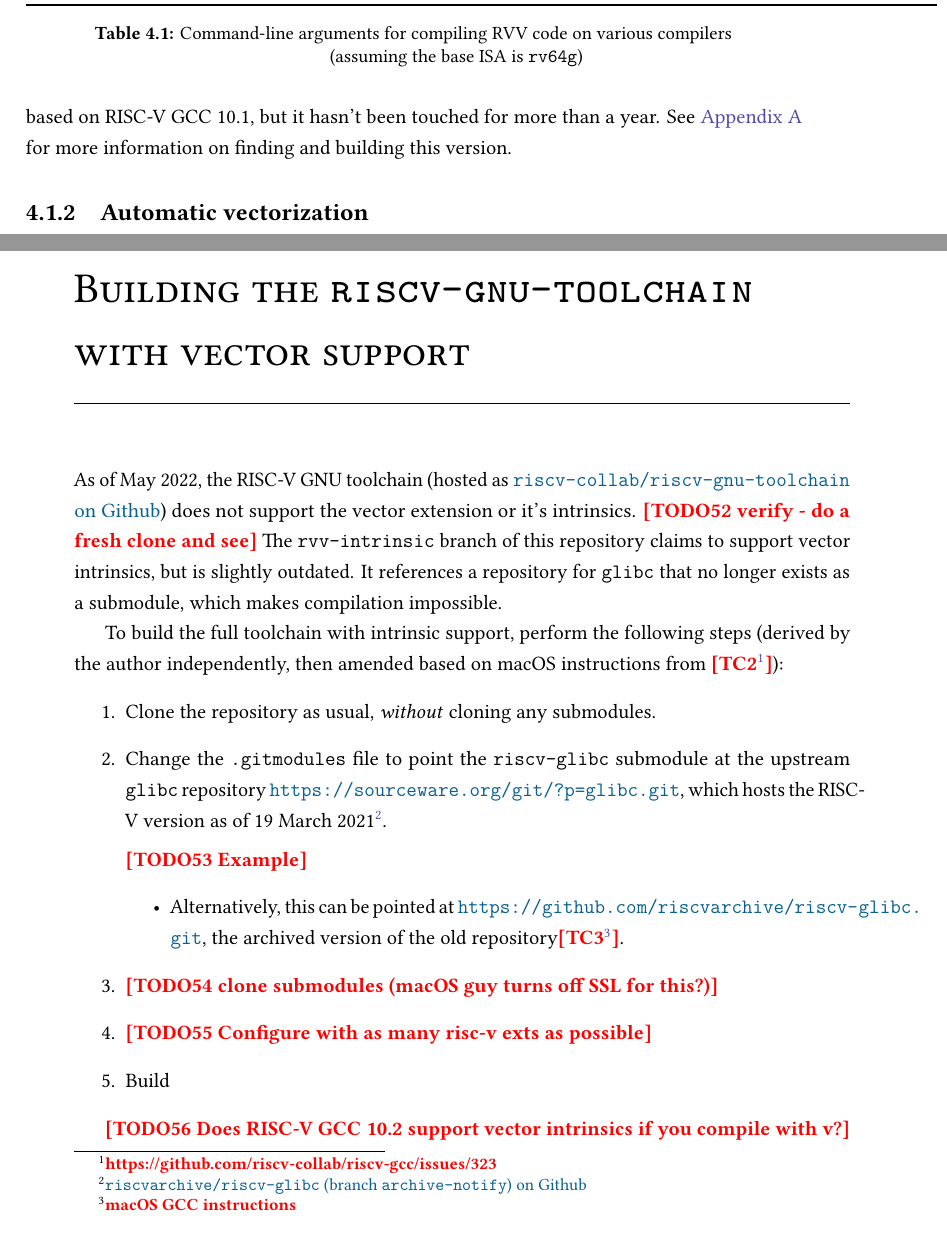
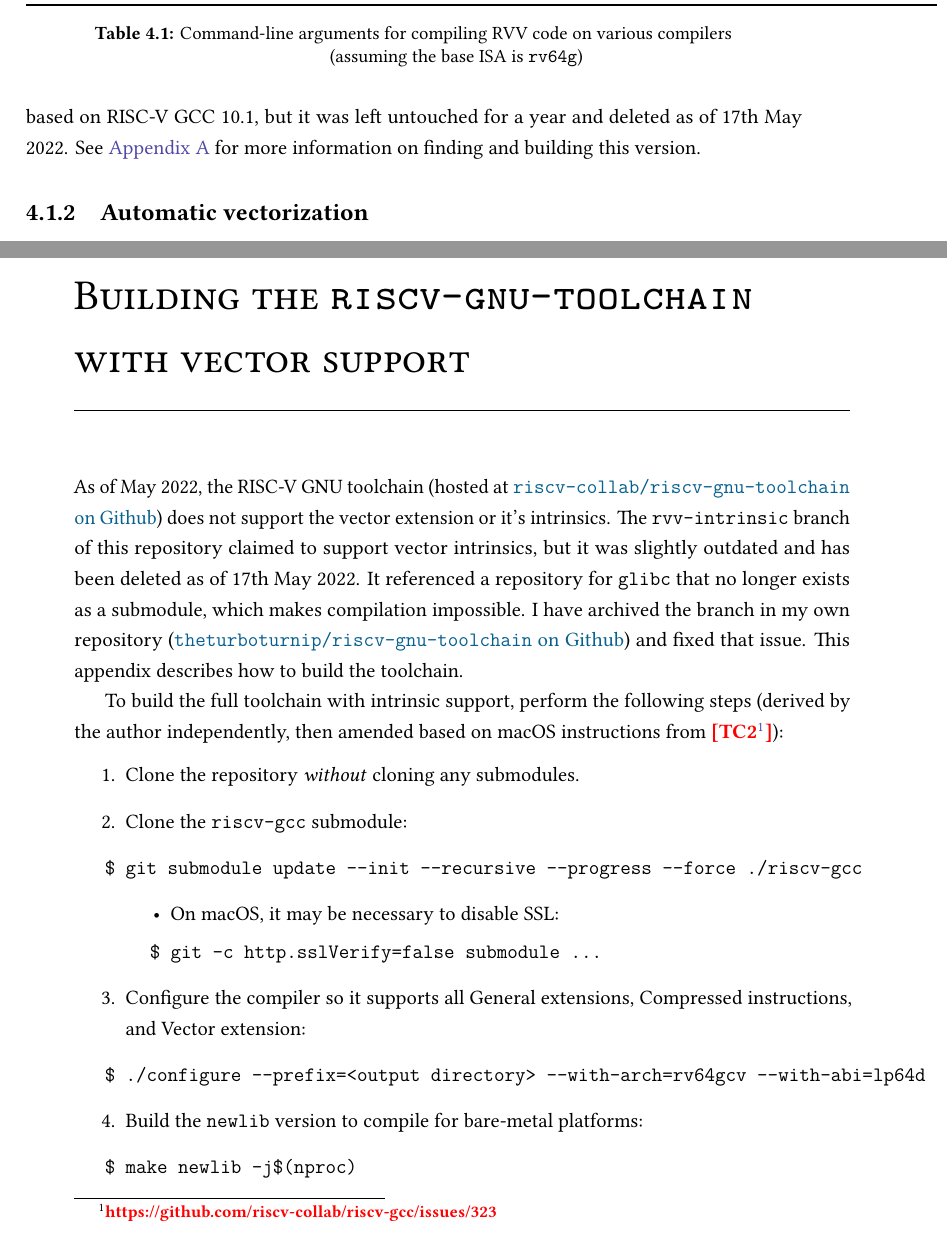
Before and after one commit to theturboturnip/mphil-thesis, a LaTeX thesis (thesis.tex, which reads 1_30Software/content.tex, 2_1Appendix/building_riscv_v_gnu.tex): two parts of pages 50 and 69 of 73, joined at a grey line, cut so that both start at the same text. The pictures show the PDF file output/thesis.pdf that the author committed with the source.

Commit message:
Updated RISC-V GCC section

```diff
--- a/1_30Software/content.tex
+++ b/1_30Software/content.tex
@@ -16,7 +16,7 @@ Before you can compile vector code, the compiler must be told to use a vector IS
 This is fortunately quite easy, only requiring an addition to the architecture feature string in most cases.
 On Clang 13 and other LLVM-13-based compilers, version 0.1 of the vector specification is supported as an experimental extension\footnote{It is difficult to verify the actual corresponding version, because there is no readily available specification for v0.1, and the extension supports instructions only present from v0.8 such as whole register accesses. See \todomark{evaluation} for more information.}.
 Clang/LLVM~14 and up support RVV v1.0.
-GCC is an interesting case --- there is a branch of \code{riscv-gcc-toolchain} that supports RVV v0.1, based on RISC-V GCC 10.1, but it hasn't been touched for more than a year.
+GCC is an interesting case --- there is a branch of \code{riscv-gcc-toolchain} that supports RVV v0.1, based on RISC-V GCC 10.1, but it was left untouched for a year and deleted as of 17th May 2022.
 See \cref{appx:building_rvv_gcc_toolchain} for more information on finding and building this version.
 
 \begin{table}[]
--- a/2_1Appendix/building_riscv_v_gnu.tex
+++ b/2_1Appendix/building_riscv_v_gnu.tex
@@ -1,23 +1,28 @@
 \chapter{Building the \code{riscv-gnu-toolchain} with vector support}\label{appx:building_rvv_gcc_toolchain}
 
-As of May 2022, the RISC-V GNU toolchain (hosted as \gitrepo{riscv-collab/riscv-gnu-toolchain}{https://github.com/riscv-collab/riscv-gnu-toolchain/}) does not support the vector extension or it's intrinsics.
-\todomark{verify - do a fresh clone and see}
-The \code{rvv-intrinsic} branch of this repository claims to support vector intrinsics, but is slightly outdated.
-It references a repository for \code{glibc} that no longer exists as a submodule, which makes compilation impossible.
+As of May 2022, the RISC-V GNU toolchain (hosted at \gitrepo{riscv-collab/riscv-gnu-toolchain}{https://github.com/riscv-collab/riscv-gnu-toolchain/}) does not support the vector extension or it's intrinsics.
+The \code{rvv-intrinsic} branch of this repository claimed to support vector intrinsics, but it was slightly outdated and has been deleted as of 17th May 2022.
+It referenced a repository for \code{glibc} that no longer exists as a submodule, which makes compilation impossible.
+I have archived the branch in my own repository (\gitrepo{theturboturnip/riscv-gnu-toolchain}{https://github.com/theturboturnip/riscv-gnu-toolchain}) and fixed that issue.
+This appendix describes how to build the toolchain.
 
 To build the full toolchain with intrinsic support, perform the following steps (derived by the author independently, then amended based on macOS instructions from \todocite{https://github.com/riscv-collab/riscv-gcc/issues/323}):
 \begin{enumerate}
-    \item Clone the repository as usual, \emph{without} cloning any submodules.
-    \item Change the \code{.gitmodules} file to point the \code{riscv-glibc} submodule at the upstream \code{glibc} repository \url{https://sourceware.org/git/?p=glibc.git}, which hosts the RISC-V version as of 19 March 2021\footnote{\gitrepo[archive-notify]{riscvarchive/riscv-glibc}{https://github.com/riscvarchive/riscv-glibc/tree/archive-notify}}.
+    \item Clone the repository \emph{without} cloning any submodules.
+    % \item Change the \code{.gitmodules} file to point the \code{riscv-glibc} submodule at the upstream \code{glibc} repository \url{https://sourceware.org/git/?p=glibc.git}, which hosts the RISC-V version as of 19 March 2021\footnote{\gitrepo[archive-notify]{riscvarchive/riscv-glibc}{https://github.com/riscvarchive/riscv-glibc/tree/archive-notify}}.
 
-    \todomark{Example}
+    % \todomark{Example}
+    % \begin{itemize}
+    %     \item Alternatively, this can be pointed at \url{https://github.com/riscvarchive/riscv-glibc.git}, the archived version of the old repository\todocite{macOS GCC instructions}.
+    % \end{itemize}
+    \item Clone the \code{riscv-gcc} submodule:
+    \item[\code{\$}] \code{git submodule update --init --recursive --progress --force ./riscv-gcc}
     \begin{itemize}
-        \item Alternatively, this can be pointed at \url{https://github.com/riscvarchive/riscv-glibc.git}, the archived version of the old repository\todocite{macOS GCC instructions}.
+        \item On macOS, it may be necessary to disable SSL:
+        \item[\code{\$}] \code{git -c http.sslVerify=false submodule ...}
     \end{itemize}
-
-    \item \todomark{clone submodules (macOS guy turns off SSL for this?)}
-    \item \todomark{Configure with as many risc-v exts as possible}
-    \item Build
+    \item Configure the compiler so it supports all General extensions, Compressed instructions, and Vector extension:
+    \item[\code{\$}] \code{./configure --prefix=<output directory> --with-arch=rv64gcv --with-abi=lp64d}
+    \item Build the \code{newlib} version to compile for bare-metal platforms:
+    \item[\code{\$}] \code{make newlib -j\$(nproc)}
 \end{enumerate}
-
-\todomark{Does RISC-V GCC 10.2 support vector intrinsics if you compile with v?}
```
Also changed, not shown: output/thesis.todocite.txt (+0 -2 lines), output/thesis.todomark.txt (+0 -10 lines), output/thesis.pdf.
